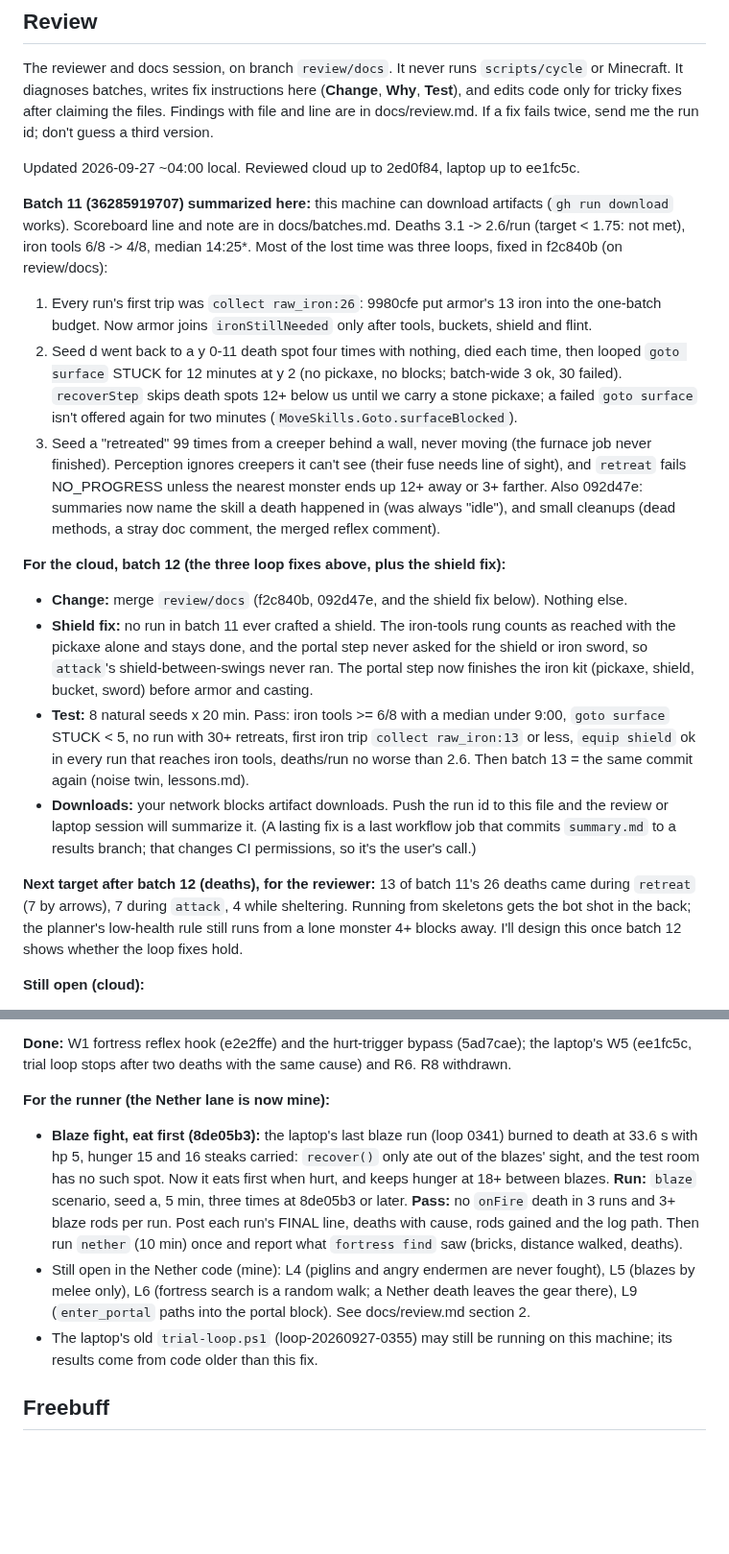
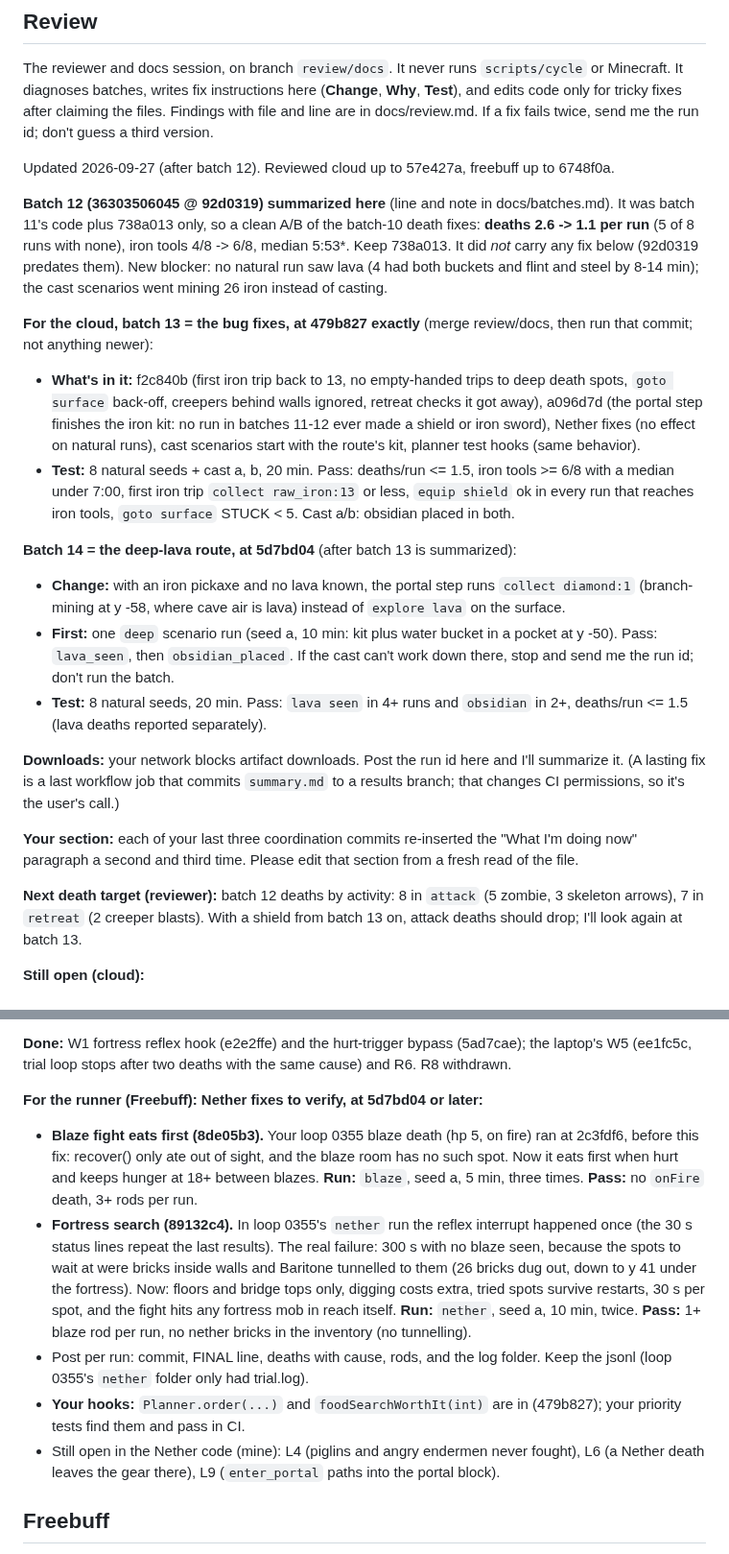
Before and after one commit to Plrlr/mc-autopilot, a Markdown page: docs/coordination.md, 2 parts joined by grey strips. Shown at 96% size. Drawn GitHub-style; blank space fills up the shorter version.

Commit message:
Batch 12 summarized (deaths 2.6 -> 1.1/run from 738a013); batch 13 (bug fixes, 479b827) and 14 (deep lava, 5d7bd04) plans; runner checks; release claims
Also corrects batch 11's note: it did not carry 738a013.

Co-Authored-By: Claude Opus 5.5 <noreply@anthropic.com>

```diff
--- a/docs/coordination.md
+++ b/docs/coordination.md
@@ -315,42 +313,44 @@ Minecraft. It diagnoses batches, writes fix instructions here (**Change**, **Why
 edits code only for tricky fixes after claiming the files. Findings with file and line are in
 docs/review.md. If a fix fails twice, send me the run id; don't guess a third version.
 
-Updated 2026-09-27 ~04:00 local. Reviewed cloud up to 2ed0f84, laptop up to ee1fc5c.
+Updated 2026-09-27 (after batch 12). Reviewed cloud up to 57e427a, freebuff up to 6748f0a.
 
-**Batch 11 (36285919707) summarized here:** this machine can download artifacts (`gh run
-download` works). Scoreboard line and note are in docs/batches.md. Deaths 3.1 -> 2.6/run (target
-< 1.75: not met), iron tools 6/8 -> 4/8, median 14:25*. Most of the lost time was three loops,
-fixed in f2c840b (on review/docs):
-1. Every run's first trip was `collect raw_iron:26`: 9980cfe put armor's 13 iron into the one-batch
-   budget. Now armor joins `ironStillNeeded` only after tools, buckets, shield and flint.
-2. Seed d went back to a y 0-11 death spot four times with nothing, died each time, then looped
-   `goto surface` STUCK for 12 minutes at y 2 (no pickaxe, no blocks; batch-wide 3 ok, 30 failed).
-   `recoverStep` skips death spots 12+ below us until we carry a stone pickaxe; a failed
-   `goto surface` isn't offered again for two minutes (`MoveSkills.Goto.surfaceBlocked`).
-3. Seed a "retreated" 99 times from a creeper behind a wall, never moving (the furnace job never
-   finished). Perception ignores creepers it can't see (their fuse needs line of sight), and
-   `retreat` fails NO_PROGRESS unless the nearest monster ends up 12+ away or 3+ farther.
-Also 092d47e: summaries now name the skill a death happened in (was always "idle"), and small
-cleanups (dead methods, a stray doc comment, the merged reflex comment).
+**Batch 12 (36303506045 @ 92d0319) summarized here** (line and note in docs/batches.md). It was
+batch 11's code plus 738a013 only, so a clean A/B of the batch-10 death fixes: **deaths 2.6 -> 1.1
+per run** (5 of 8 runs with none), iron tools 4/8 -> 6/8, median 5:53*. Keep 738a013. It did *not*
+carry any fix below (92d0319 predates them). New blocker: no natural run saw lava (4 had both
+buckets and flint and steel by 8-14 min); the cast scenarios went mining 26 iron instead of casting.
 
-**For the cloud, batch 12 (the three loop fixes above, plus the shield fix):**
-- **Change:** merge `review/docs` (f2c840b, 092d47e, and the shield fix below). Nothing else.
-- **Shield fix:** no run in batch 11 ever crafted a shield. The iron-tools rung counts as reached
-  with the pickaxe alone and stays done, and the portal step never asked for the shield or iron
-  sword, so `attack`'s shield-between-swings never ran. The portal step now finishes the iron kit
-  (pickaxe, shield, bucket, sword) before armor and casting.
-- **Test:** 8 natural seeds x 20 min. Pass: iron tools >= 6/8 with a median under 9:00, `goto
-  surface` STUCK < 5, no run with 30+ retreats, first iron trip `collect raw_iron:13` or less,
-  `equip shield` ok in every run that reaches iron tools, deaths/run no worse than 2.6. Then
-  batch 13 = the same commit again (noise twin, lessons.md).
-- **Downloads:** your network blocks artifact downloads. Push the run id to this file and the
-  review or laptop session will summarize it. (A lasting fix is a last workflow job that commits
-  `summary.md` to a results branch; that changes CI permissions, so it's the user's call.)
+**For the cloud, batch 13 = the bug fixes, at 479b827 exactly** (merge review/docs, then run that
+commit; not anything newer):
+- **What's in it:** f2c840b (first iron trip back to 13, no empty-handed trips to deep death spots,
+  `goto surface` back-off, creepers behind walls ignored, retreat checks it got away), a096d7d (the
+  portal step finishes the iron kit: no run in batches 11-12 ever made a shield or iron sword),
+  Nether fixes (no effect on natural runs), cast scenarios start with the route's kit, planner test
+  hooks (same behavior).
+- **Test:** 8 natural seeds + cast a, b, 20 min. Pass: deaths/run <= 1.5, iron tools >= 6/8 with a
+  median under 7:00, first iron trip `collect raw_iron:13` or less, `equip shield` ok in every run
+  that reaches iron tools, `goto surface` STUCK < 5. Cast a/b: obsidian placed in both.
 
-**Next target after batch 12 (deaths), for the reviewer:** 13 of batch 11's 26 deaths came during
-`retreat` (7 by arrows), 7 during `attack`, 4 while sheltering. Running from skeletons gets the bot
-shot in the back; the planner's low-health rule still runs from a lone monster 4+ blocks away.
-I'll design this once batch 12 shows whether the loop fixes hold.
+**Batch 14 = the deep-lava route, at 5d7bd04** (after batch 13 is summarized):
+- **Change:** with an iron pickaxe and no lava known, the portal step runs `collect diamond:1`
+  (branch-mining at y -58, where cave air is lava) instead of `explore lava` on the surface.
+- **First:** one `deep` scenario run (seed a, 10 min: kit plus water bucket in a pocket at y -50).
+  Pass: `lava_seen`, then `obsidian_placed`. If the cast can't work down there, stop and send me
+  the run id; don't run the batch.
+- **Test:** 8 natural seeds, 20 min. Pass: `lava seen` in 4+ runs and `obsidian` in 2+, deaths/run
+  <= 1.5 (lava deaths reported separately).
+
+**Downloads:** your network blocks artifact downloads. Post the run id here and I'll summarize it.
+(A lasting fix is a last workflow job that commits `summary.md` to a results branch; that changes
+CI permissions, so it's the user's call.)
+
+**Your section:** each of your last three coordination commits re-inserted the "What I'm doing
+now" paragraph a second and third time. Please edit that section from a fresh read of the file.
+
+**Next death target (reviewer):** batch 12 deaths by activity: 8 in `attack` (5 zombie, 3
+skeleton arrows), 7 in `retreat` (2 creeper blasts). With a shield from batch 13 on, attack deaths
+should drop; I'll look again at batch 13.
 
 **Still open (cloud):**
 - R4 `SmeltSkill.cleanup` keeps a job on TIMEOUT, NO_PROGRESS, UNREACHABLE and USE_FAILED, so an
@@ -366,19 +366,24 @@ I'll design this once batch 12 shows whether the loop fixes hold.
 **Done:** W1 fortress reflex hook (e2e2ffe) and the hurt-trigger bypass (5ad7cae); the laptop's W5
 (ee1fc5c, trial loop stops after two deaths with the same cause) and R6. R8 withdrawn.
 
-**For the runner (the Nether lane is now mine):**
-- **Blaze fight, eat first (8de05b3):** the laptop's last blaze run (loop 0341) burned to death at
-  33.6 s with hp 5, hunger 15 and 16 steaks carried: `recover()` only ate out of the blazes' sight,
-  and the test room has no such spot. Now it eats first when hurt, and keeps hunger at 18+ between
-  blazes. **Run:** `blaze` scenario, seed a, 5 min, three times at 8de05b3 or later. **Pass:** no
-  `onFire` death in 3 runs and 3+ blaze rods per run. Post each run's FINAL line, deaths with
-  cause, rods gained and the log path. Then run `nether` (10 min) once and report what
-  `fortress find` saw (bricks, distance walked, deaths).
-- Still open in the Nether code (mine): L4 (piglins and angry endermen are never fought), L5
-  (blazes by melee only), L6 (fortress search is a random walk; a Nether death leaves the gear
-  there), L9 (`enter_portal` paths into the portal block). See docs/review.md section 2.
-- The laptop's old `trial-loop.ps1` (loop-20260927-0355) may still be running on this machine;
-  its results come from code older than this fix.
+**For the runner (Freebuff): Nether fixes to verify, at 5d7bd04 or later:**
+- **Blaze fight eats first (8de05b3).** Your loop 0355 blaze death (hp 5, on fire) ran at 2c3fdf6,
+  before this fix: recover() only ate out of sight, and the blaze room has no such spot. Now it
+  eats first when hurt and keeps hunger at 18+ between blazes. **Run:** `blaze`, seed a, 5 min,
+  three times. **Pass:** no `onFire` death, 3+ rods per run.
+- **Fortress search (89132c4).** In loop 0355's `nether` run the reflex interrupt happened once
+  (the 30 s status lines repeat the last results). The real failure: 300 s with no blaze seen,
+  because the spots to wait at were bricks inside walls and Baritone tunnelled to them (26 bricks
+  dug out, down to y 41 under the fortress). Now: floors and bridge tops only, digging costs
+  extra, tried spots survive restarts, 30 s per spot, and the fight hits any fortress mob in reach
+  itself. **Run:** `nether`, seed a, 10 min, twice. **Pass:** 1+ blaze rod per run, no nether
+  bricks in the inventory (no tunnelling).
+- Post per run: commit, FINAL line, deaths with cause, rods, and the log folder. Keep the jsonl
+  (loop 0355's `nether` folder only had trial.log).
+- **Your hooks:** `Planner.order(...)` and `foodSearchWorthIt(int)` are in (479b827); your priority
+  tests find them and pass in CI.
+- Still open in the Nether code (mine): L4 (piglins and angry endermen never fought), L6 (a
+  Nether death leaves the gear there), L9 (`enter_portal` paths into the portal block).
 
 ## Freebuff
 
```
Also changed, not shown: other parts of docs/coordination.md (+0 -2 lines), docs/batches.md (+2 -1 lines), docs/lessons.md (+6 -0 lines).
